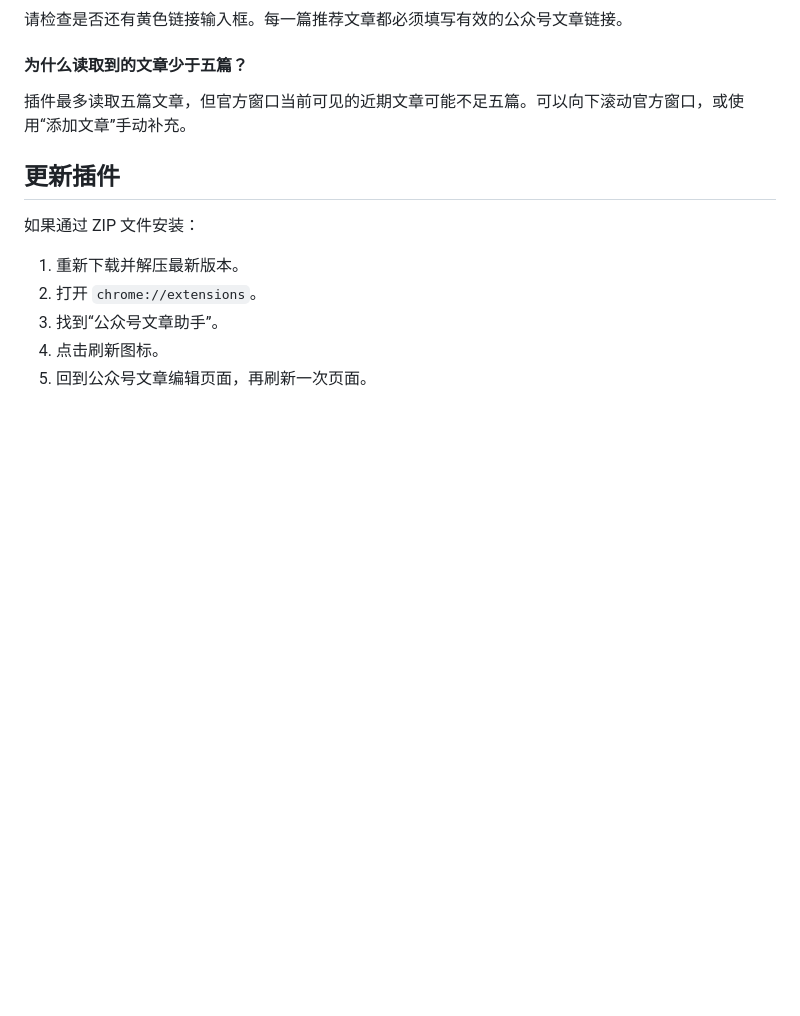
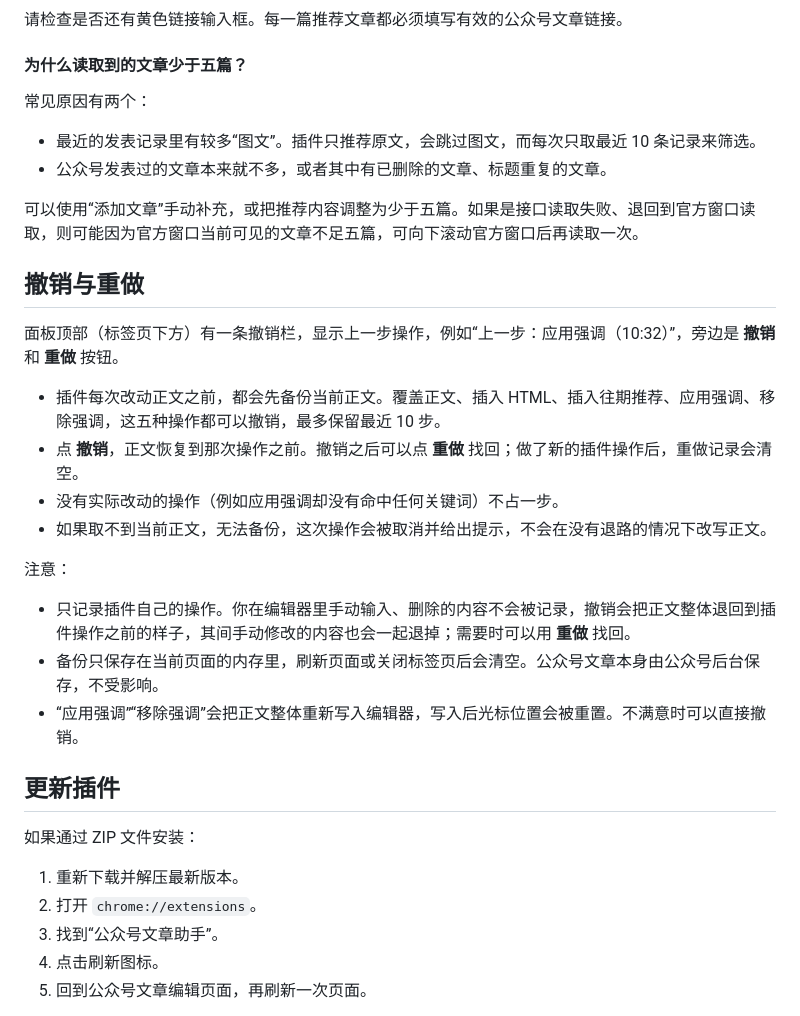
Before and after one commit to supernjau/wechat-article-assistant, a Markdown page: README.md, the part around one of its changes. Drawn GitHub-style; blank space fills up the shorter version.

```diff
--- a/README.md
+++ b/README.md
@@ -184,7 +171,27 @@ https://mp.weixin.qq.com/s/...
 
 #### 为什么读取到的文章少于五篇？
 
-插件最多读取五篇文章，但官方窗口当前可见的近期文章可能不足五篇。可以向下滚动官方窗口，或使用“添加文章”手动补充。
+常见原因有两个：
+
+- 最近的发表记录里有较多“图文”。插件只推荐原文，会跳过图文，而每次只取最近 10 条记录来筛选。
+- 公众号发表过的文章本来就不多，或者其中有已删除的文章、标题重复的文章。
+
+可以使用“添加文章”手动补充，或把推荐内容调整为少于五篇。如果是接口读取失败、退回到官方窗口读取，则可能因为官方窗口当前可见的文章不足五篇，可向下滚动官方窗口后再读取一次。
+
+## 撤销与重做
+
+面板顶部（标签页下方）有一条撤销栏，显示上一步操作，例如“上一步：应用强调（10:32）”，旁边是 **撤销** 和 **重做** 按钮。
+
+- 插件每次改动正文之前，都会先备份当前正文。覆盖正文、插入 HTML、插入往期推荐、应用强调、移除强调，这五种操作都可以撤销，最多保留最近 10 步。
+- 点 **撤销**，正文恢复到那次操作之前。撤销之后可以点 **重做** 找回；做了新的插件操作后，重做记录会清空。
+- 没有实际改动的操作（例如应用强调却没有命中任何关键词）不占一步。
+- 如果取不到当前正文，无法备份，这次操作会被取消并给出提示，不会在没有退路的情况下改写正文。
+
+注意：
+
+- 只记录插件自己的操作。你在编辑器里手动输入、删除的内容不会被记录，撤销会把正文整体退回到插件操作之前的样子，其间手动修改的内容也会一起退掉；需要时可以用 **重做** 找回。
+- 备份只保存在当前页面的内存里，刷新页面或关闭标签页后会清空。公众号文章本身由公众号后台保存，不受影响。
+- “应用强调”“移除强调”会把正文整体重新写入编辑器，写入后光标位置会被重置。不满意时可以直接撤销。
 
 ## 更新插件
 
```
Also changed, not shown: other parts of README.md (+23 -30 lines).
